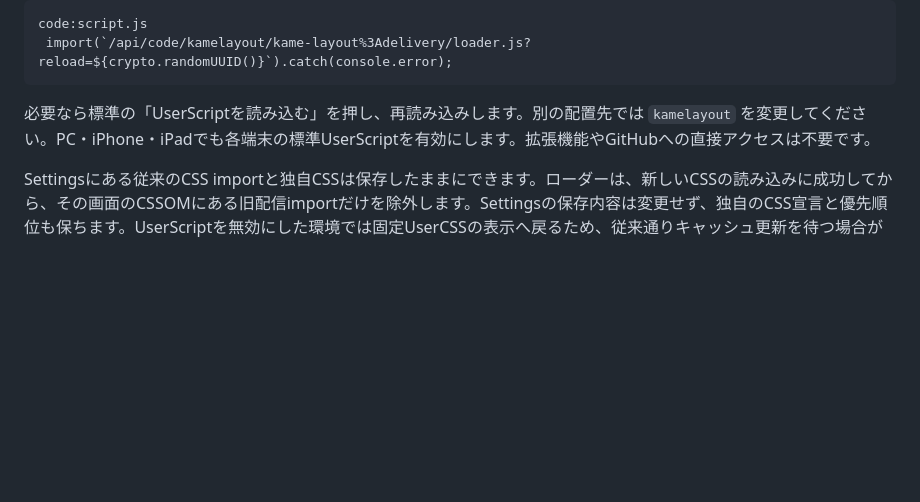
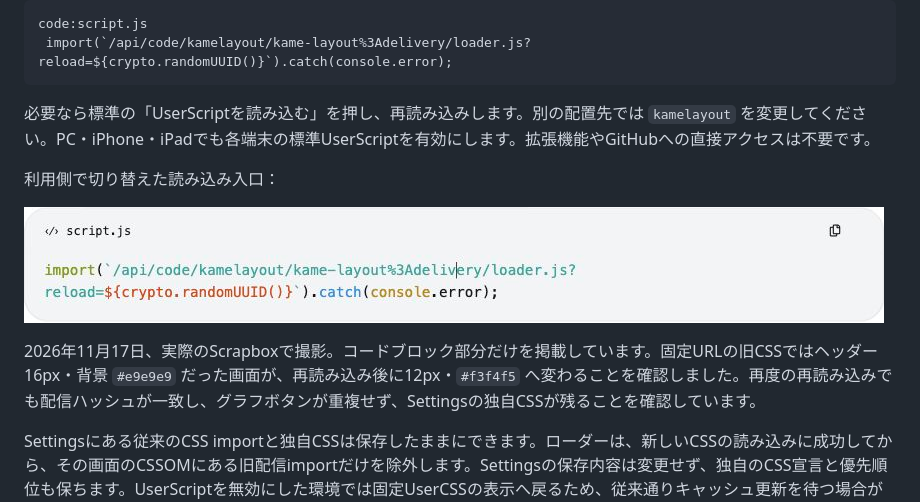
Before and after one commit to kamekingdom/kame-layout, a Markdown page: docs/fresh-delivery.md, the part around the change. GitHub-like rendering; pictures changed too: docs/images/fresh-delivery-entry.jpg (added); blank space fills up the shorter version.

Commit message:
実際の再読み込み確認と入口の画像を記録

````diff
--- a/docs/fresh-delivery.md
+++ b/docs/fresh-delivery.md
@@ -12,6 +12,12 @@ code:script.js
 ```
 
 必要なら標準の「UserScriptを読み込む」を押し、再読み込みします。別の配置先では `kamelayout` を変更してください。PC・iPhone・iPadでも各端末の標準UserScriptを有効にします。拡張機能やGitHubへの直接アクセスは不要です。
+
+利用側で切り替えた読み込み入口：
+
+![Scrapbox標準UserScriptに設定した最新版の入口](images/fresh-delivery-entry.jpg)
+
+2026年11月17日、実際のScrapboxで撮影。コードブロック部分だけを掲載しています。固定URLの旧CSSではヘッダー16px・背景 `#e9e9e9` だった画面が、再読み込み後に12px・`#f3f4f5` へ変わることを確認しました。再度の再読み込みでも配信ハッシュが一致し、グラフボタンが重複せず、Settingsの独自CSSが残ることを確認しています。
 
 Settingsにある従来のCSS importと独自CSSは保存したままにできます。ローダーは、新しいCSSの読み込みに成功してから、その画面のCSSOMにある旧配信importだけを除外します。Settingsの保存内容は変更せず、独自のCSS宣言と優先順位も保ちます。UserScriptを無効にした環境では固定UserCSSの表示へ戻るため、従来通りキャッシュ更新を待つ場合があります。
 
````
